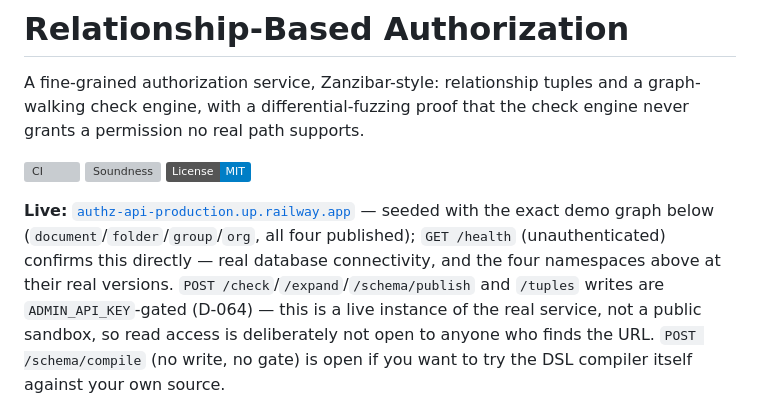
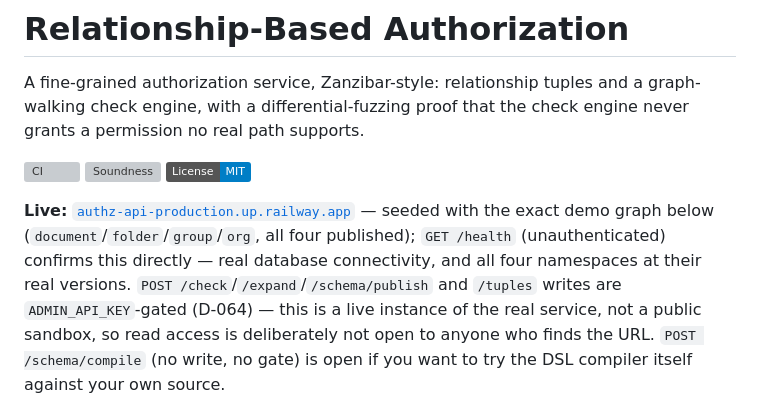
Before and after one commit to NovaVey/Relationship-Based-Authorization, a Markdown page: README.md, the part around the change. Rendered like a GitHub page; badges without logos; grey boxes are pictures that could not be loaded.

Commit message:
docs: fix a confusing self-reference in the README's Live section (#33)
"the four namespaces above" pointed at namespaces named a few words
earlier in the same sentence, not an earlier section - read as though
it were referencing something stated elsewhere in the document.
Reworded to remove the directional reference entirely.

Checked the rest of the README against the actual repo while at it:
every file/script path, CLI command, API route, and doc
cross-reference matches current source exactly; the benchmark table
matches the script's real output; no broken links across any markdown
file in the repo; no duplicate or gapped decision numbers in
docs/DECISIONS.md. This was the one real issue found.


Claude-Session: https://claude.ai/code/session_01CMrobyFueB8VY7RSPgAGW6

Co-authored-by: Claude <noreply@anthropic.com>

```diff
--- a/README.md
+++ b/README.md
@@ -11,8 +11,8 @@ the check engine never grants a permission no real path supports.
 **Live:** [`authz-api-production.up.railway.app`](https://authz-api-production.up.railway.app/health) —
 seeded with the exact demo graph below (`document`/`folder`/`group`/`org`,
 all four published); `GET /health` (unauthenticated) confirms this directly —
-real database connectivity, and the four namespaces above at their real
-versions. `POST /check`/`/expand`/`/schema/publish` and `/tuples` writes are
+real database connectivity, and all four namespaces at their real versions.
+`POST /check`/`/expand`/`/schema/publish` and `/tuples` writes are
 `ADMIN_API_KEY`-gated (D-064) — this is a live instance of the real service,
 not a public sandbox, so read access is deliberately not open to anyone who
 finds the URL. `POST /schema/compile` (no write, no gate) is open if you want
```
